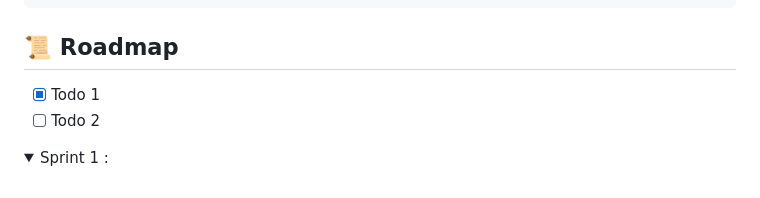
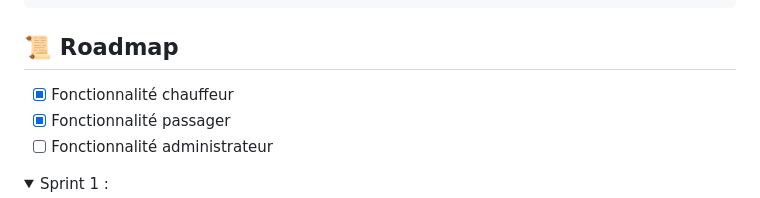
Before and after one commit to LudovicTagnon/adopteunautomate, a Markdown page: README.md, the part around the change printed below. Drawn GitHub-style; folded sections open.

```diff
--- a/README.md
+++ b/README.md
@@ -224,8 +224,9 @@ function App() {
 <!-- Roadmap -->
 ## :scroll: Roadmap
 
-* [x] Todo 1
-* [ ] Todo 2
+* [x] Fonctionnalité chauffeur
+* [x] Fonctionnalité passager
+* [ ] Fonctionnalité administrateur
 
 <details>
 <summary>Sprint 1 :</summary>
```
Also changed, not shown: other parts of README.md (+14 -7 lines).
